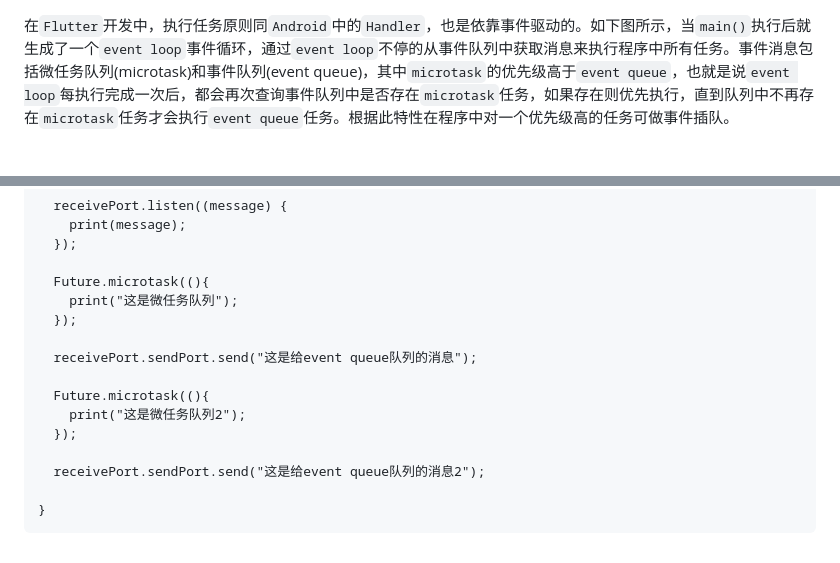
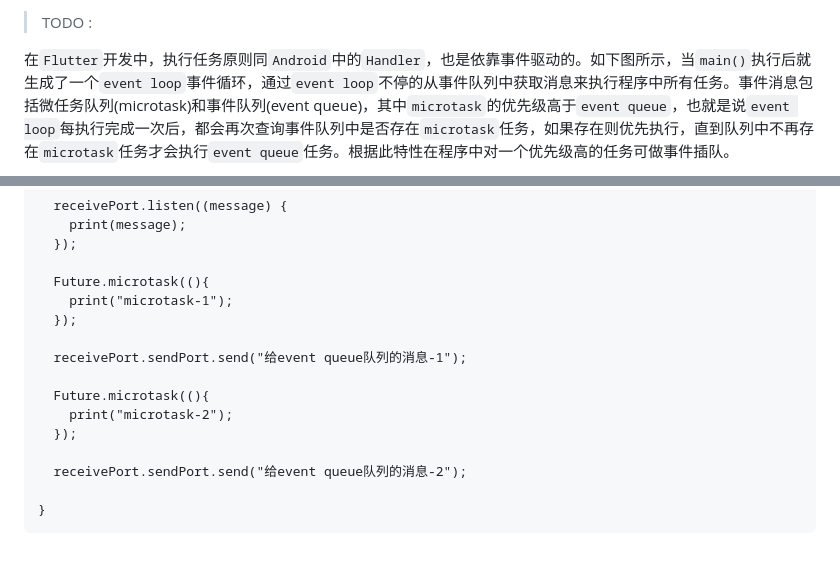
Before and after one commit to strongwill01/flutter_travel, a Markdown page: docs/other/event_queue.md, 2 parts joined by grey strips. GitHub-like rendering.

````diff
--- a/docs/other/event_queue.md
+++ b/docs/other/event_queue.md
@@ -1,4 +1,4 @@
-
+> TODO :
 
 在`Flutter`开发中，执行任务原则同`Android`中的`Handler`，也是依靠事件驱动的。如下图所示，当`main()`执行后就生成了一个`event loop`事件循环，通过`event loop`不停的从事件队列中获取消息来执行程序中所有任务。事件消息包括微任务队列(microtask)和事件队列(event queue)，其中`microtask`的优先级高于`event queue`，也就是说`event loop`每执行完成一次后，都会再次查询事件队列中是否存在`microtask`任务，如果存在则优先执行，直到队列中不再存在`microtask`任务才会执行`event queue`任务。根据此特性在程序中对一个优先级高的任务可做事件插队。
 
@@ -19,16 +19,16 @@ void main(){
   });
 
   Future.microtask((){
-    print("这是微任务队列");
+    print("microtask-1");
   });
 
-  receivePort.sendPort.send("这是给event queue队列的消息");
+  receivePort.sendPort.send("给event queue队列的消息-1");
 
   Future.microtask((){
-    print("这是微任务队列2");
+    print("microtask-2");
   });
 
-  receivePort.sendPort.send("这是给event queue队列的消息2");
+  receivePort.sendPort.send("给event queue队列的消息-2");
 
 }
 ```
````
Also changed, not shown: docs/imgs/other/1.png, docs/imgs/other/2.png (added).
